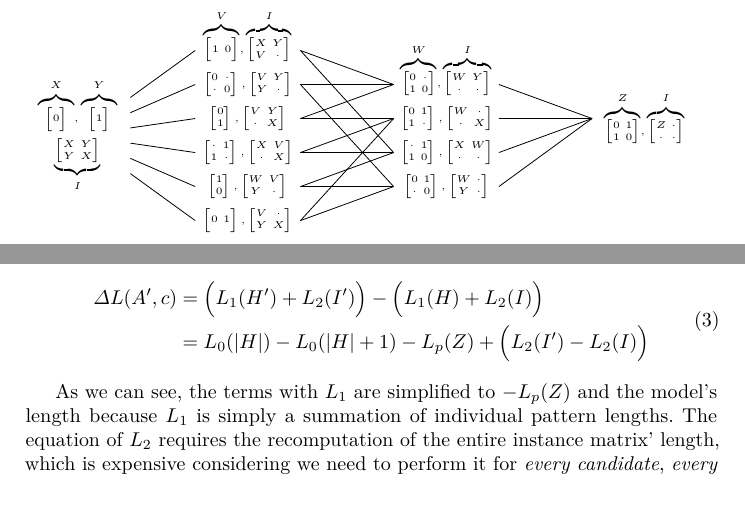
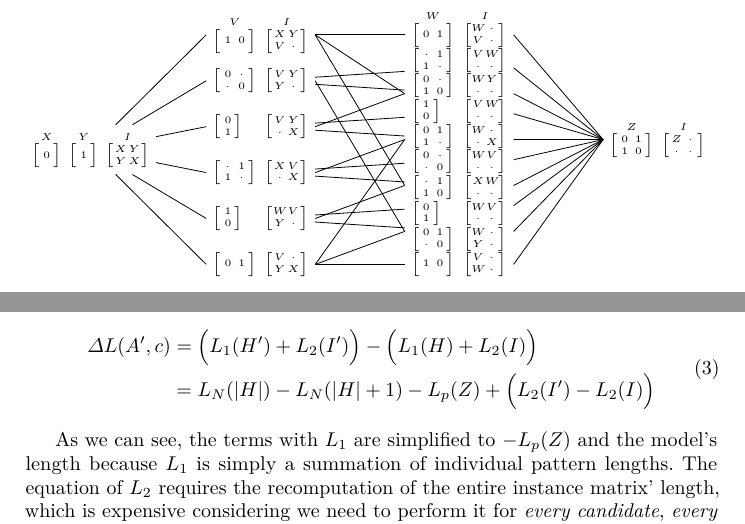
Before and after one commit to mickymuis/vouwpapier, a LaTeX paper (paper/paper.tex, which reads paper/chapters/searchalgorithm.tex, paper/figures/lattice2.tex): two parts of pages 6 and 9 of 13 before the commit and two parts of pages 6 and 9 of 12 after it, joined at a grey line, cut at the place of the change, the shorter picture padded with empty space. Compiled offline with pdfLaTeX.

```diff
--- a/paper/chapters/searchalgorithm.tex
+++ b/paper/chapters/searchalgorithm.tex
@@ -78,7 +78,7 @@
 \label{gain}
 \begin{split}
 	\Delta L(A',c) &= \Big(L_1(H') + L_2(I') \Big) - \Big(L_1(H) + L_2(I) \Big) \\
-			    &= L_0(|H|) - L_0(|H|+1) - L_p(Z) + \Big(L_2(I') - L_2(I) \Big)
+			    &= L_N(|H|) - L_N(|H|+1) - L_p(Z) + \Big(L_2(I') - L_2(I) \Big)
 \end{split}
 \end{align}
 
--- /dev/null
+++ b/paper/figures/lattice2.tex
@@ -0,0 +1,110 @@
+\newlength{\mycolwd}      % array column width
+\settowidth{\mycolwd}{$w$}
+
+\newcolumntype{C}[1]{>{\centering\arraybackslash$}m{#1}<{$}}
+
+\begin{tikzpicture}[on grid, grow=right]
+\node(R)[l1] {\tiny $\stackrel{X}{\left [ \begin{array}{*{2}{@{}C{\mycolwd}@{}}}0\end{array} \right ]}$ \hfill $\stackrel{Y}{\left [ \begin{array}{*{2}{@{}C{\mycolwd}@{}}}1\end{array} \right ]}$ \hfill $\stackrel{I}{\left [ \begin{array}{*{2}{@{}C{\mycolwd}@{}}}X & Y \\Y & X\end{array} \right ]}$}
+	child {
+        node(F)[l3] {\tiny $\left [ \begin{array}{*{2}{@{}C{\mycolwd}@{}}}0 & 1\end{array} \right ]$ \hfill $\left [ \begin{array}{*{2}{@{}C{\mycolwd}@{}}}V & \cdot \\Y & X\end{array} \right ]$}
+        	  child {
+                node(Q)[l3]
+                    {\tiny $\left [ \begin{array}{*{2}{@{}C{\mycolwd}@{}}}1 & 0\end{array} \right ]$ \hfill $\left [ \begin{array}{*{2}{@{}C{\mycolwd}@{}}}V & \cdot \\ W & \cdot\end{array} \right ]$}
+                edge from parent
+            }
+            edge from parent[draw=none]
+            (R) edge (F.west)
+    }
+    child {
+        node(E)[l2] {\tiny $\left [ \begin{array}{*{2}{@{}C{\mycolwd}@{}}}1 \\ 0\end{array} \right ]$ \hfill $\left [ \begin{array}{*{2}{@{}C{\mycolwd}@{}}}W & V \\ Y & \cdot\end{array} \right ]$}
+            child {
+                node(J)[l3]
+                    {\\[.15cm]\tiny $\left [ \begin{array}{*{2}{@{}C{\mycolwd}@{}}}0 & 1 \\ \cdot & 0\end{array} \right ]$ \hfill $\left [ \begin{array}{*{2}{@{}C{\mycolwd}@{}}}W & \cdot \\ Y & \cdot\end{array} \right ]$}
+                edge from parent
+            }
+            child {
+                node(P)[l3]
+                    {\\[.15cm]\tiny $\left [ \begin{array}{*{2}{@{}C{\mycolwd}@{}}}0 \\ 1 \end{array} \right ]$ \hfill $\left [ \begin{array}{*{2}{@{}C{\mycolwd}@{}}}W & V \\ \cdot & \cdot\end{array} \right ]$}
+                edge from parent
+            }
+            edge from parent[draw=none]
+            (R) edge (E.west)
+    }
+    child {
+        node(D)[l2] {\tiny $\left [ \begin{array}{*{2}{@{}C{\mycolwd}@{}}}\cdot & 1 \\ 1 & \cdot\end{array} \right ]$ \hfill $\left [ \begin{array}{*{2}{@{}C{\mycolwd}@{}}}X & V \\ \cdot & X\end{array} \right ]$}
+            child {
+                node(I)[l3]
+                    {\\[-.05cm]\tiny $\left [ \begin{array}{*{2}{@{}C{\mycolwd}@{}}}\cdot & 1 \\ 1 & 0\end{array} \right ]$ \hfill $\left [ \begin{array}{*{2}{@{}C{\mycolwd}@{}}}X & W \\ \cdot & \cdot\end{array} \right ]$}
+                edge from parent
+            }
+            child {
+                node(O)[l3]
+                    {\\[-.05cm]\tiny $\left [ \begin{array}{*{2}{@{}C{\mycolwd}@{}}}0 & \cdot \\ \cdot & 0 \end{array} \right ]$ \hfill $\left [ \begin{array}{*{2}{@{}C{\mycolwd}@{}}}W & V \\ \cdot & \cdot\end{array} \right ]$}
+                edge from parent
+            }
+            edge from parent[draw=none]
+            (R) edge (D.west)
+    }
+    child {
+        node(C)[l2] {\tiny $\left [ \begin{array}{*{2}{@{}C{\mycolwd}@{}}}0 \\ 1\end{array} \right ]$ \hfill $\left [ \begin{array}{*{2}{@{}C{\mycolwd}@{}}}V & Y \\\cdot & X\end{array} \right ]$}
+            child {
+                node(H)[l3]
+                    {\vspace{.1cm}\tiny $\left [ \begin{array}{*{2}{@{}C{\mycolwd}@{}}}0 & 1 \\ 1 & \cdot\end{array} \right ]$ \hfill $\left [ \begin{array}{*{2}{@{}C{\mycolwd}@{}}}W & \cdot \\ \cdot & X\end{array} \right ]$
+                    }
+                    	child {
+                    		node(K)[l4] {\tiny $\stackrel{Z}{\left [ \begin{array}{*{2}{@{}C{\mycolwd}@{}}}0 & 1 \\ 1 & 0\end{array} \right ]}$ \hfill $\stackrel{I}{\left [ \begin{array}{*{2}{@{}C{\mycolwd}@{}}}Z & \cdot \\ \cdot & \cdot\end{array} \right ]}$}
+                    	}
+                edge from parent
+            }
+            child {
+                node(N)[l3]
+                    {\vspace{.08cm}\tiny $\left [ \begin{array}{*{2}{@{}C{\mycolwd}@{}}}1 \\ 0 \end{array} \right ]$ \hfill $\left [ \begin{array}{*{2}{@{}C{\mycolwd}@{}}}V & W \\ \cdot & \cdot\end{array} \right ]$}
+                edge from parent
+            }
+            edge from parent[draw=none]
+            (R) edge (C.west)
+    }
+    child {
+        node(B)[l2] {\tiny $\left [ \begin{array}{*{2}{@{}C{\mycolwd}@{}}}0 & \cdot \\ \cdot & 0\end{array} \right ]$ \hfill $\left [ \begin{array}{*{2}{@{}C{\mycolwd}@{}}}V & Y \\Y & \cdot\end{array} \right ]$}
+            child {
+                node(G)[l3]
+                    {\vspace{.27cm}\tiny $\left [ \begin{array}{*{2}{@{}C{\mycolwd}@{}}}0 & \cdot \\ 1 & 0\end{array} \right ]$ \hfill $\left [ \begin{array}{*{2}{@{}C{\mycolwd}@{}}}W & Y \\ \cdot & \cdot\end{array} \right ]$}
+                edge from parent
+            }
+            child {
+                node(M)[l3]
+                    {\vspace{.25cm}\tiny $\left [ \begin{array}{*{2}{@{}C{\mycolwd}@{}}}\cdot & 1 \\ 1 & \cdot \end{array} \right ]$ \hfill $\left [ \begin{array}{*{2}{@{}C{\mycolwd}@{}}}V & W \\ \cdot & \cdot\end{array} \right ]$}
+                edge from parent
+            }
+            edge from parent[draw=none]
+            (R) edge (B.west)
+    }
+    child {
+        node(A)[l2] {\tiny $\stackrel{V}{\left [ \begin{array}{*{2}{@{}C{\mycolwd}@{}}}1 &0\end{array} \right ]}$ \hfill $\stackrel{I}{\left [ \begin{array}{*{2}{@{}C{\mycolwd}@{}}}X & Y \\V & \cdot\end{array} \right ]}$}
+        child {
+                node(L)[l3]
+                    {\vspace{.2cm}\tiny $\stackrel{W}{\left [ \begin{array}{*{2}{@{}C{\mycolwd}@{}}}0 & 1\end{array} \right ]}$ \hfill $\stackrel{I}{\left [ \begin{array}{*{2}{@{}C{\mycolwd}@{}}}W & \cdot \\ V & \cdot\end{array} \right ]}$}
+                edge from parent
+         }
+         edge from parent[draw=none]
+            (R) edge (A.west)
+    };
+\draw(F.east)--(H.west);
+\draw(F.east)--(J.west);
+\draw(B.east)--(J.west);
+\draw(C.east)--(G.west);
+\draw(D.east)--(H.west);
+\draw(E.east)--(I.west);
+\draw(A.east)--(G.west);
+\draw(A.east)--(I.west);
+\draw(G.east)--(K.west);
+\draw(I.east)--(K.west);
+\draw(J.east)--(K.west);
+\draw(L.east)--(K.west);
+\draw(M.east)--(K.west);
+\draw(N.east)--(K.west);
+\draw(O.east)--(K.west);
+\draw(P.east)--(K.west);
+\draw(Q.east)--(K.west);
+\end{tikzpicture}
+\caption{Model space lattice for a $2\times 2$ Boolean matrix. The V, W, and Z columns show which pattern is added in each step, while $I$ depicts the current instantiation.}
```
Also changed, not shown: paper/chapters/experiments.tex (+4 -4 lines), paper/chapters/theoretical.tex (+2 -2 lines), paper/paper.tex (+2 -2 lines), paper/preamble.tex (+14 -6 lines), paper/chapters/theoretical.pdf, paper/paper.pdf.
